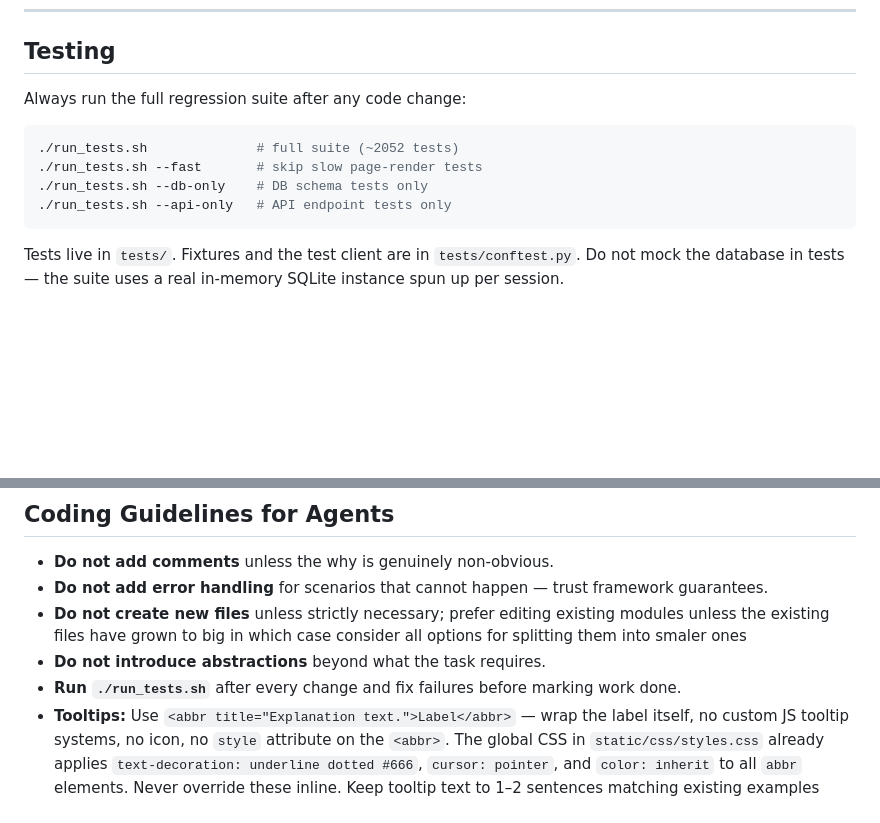
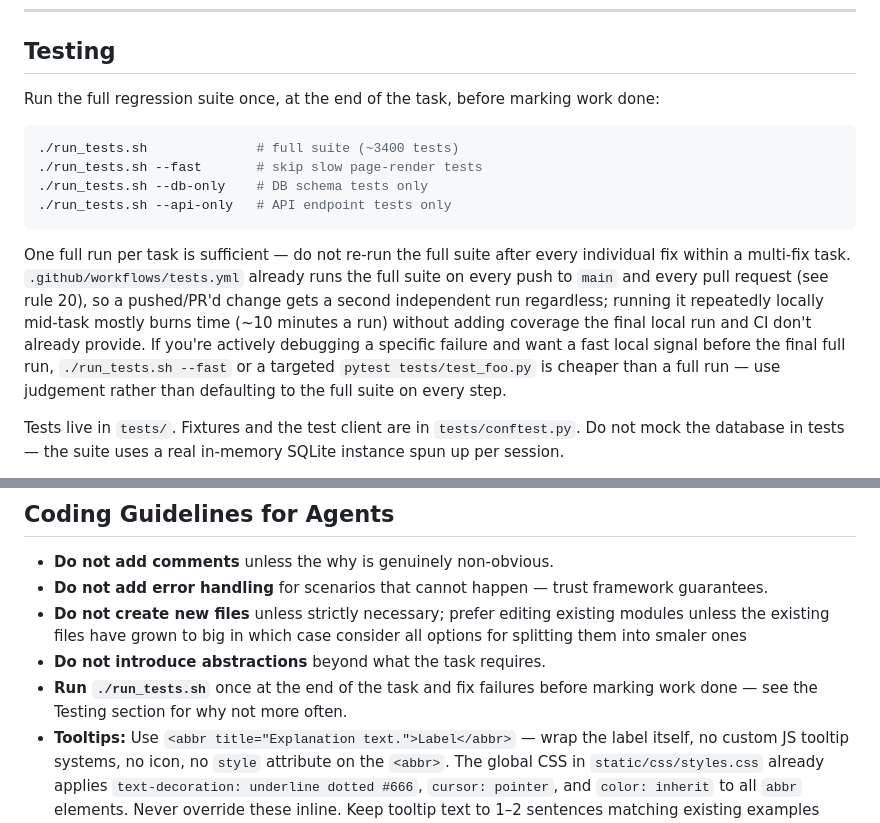
Before and after one commit to edward-dev23/Quantitative-Analysis-Project, a Markdown page: AGENTS.md, 2 parts joined by grey strips. Rendered like a GitHub page; blank space fills up the shorter version.

Commit message:
docs: run the full test suite once per task, not after every fix (#17)
CI (.github/workflows/tests.yml) already runs the full suite on every
push to main and every PR, so a second independent run happens
regardless of how many times it's run locally. Running it after every
individual fix in a multi-fix task was costing ~10 minutes per run for
no additional coverage over a single end-of-task run plus CI.

Co-authored-by: Claude Sonnet 5 <noreply@anthropic.com>

````diff
--- a/AGENTS.md
+++ b/AGENTS.md
@@ -371,14 +371,16 @@ First boot auto-creates `config.json` and initialises the DB schema.
 
 ## Testing
 
-Always run the full regression suite after any code change:
+Run the full regression suite once, at the end of the task, before marking work done:
 
 ```bash
-./run_tests.sh              # full suite (~2052 tests)
+./run_tests.sh              # full suite (~3400 tests)
 ./run_tests.sh --fast       # skip slow page-render tests
 ./run_tests.sh --db-only    # DB schema tests only
 ./run_tests.sh --api-only   # API endpoint tests only
 ```
+
+One full run per task is sufficient — do not re-run the full suite after every individual fix within a multi-fix task. `.github/workflows/tests.yml` already runs the full suite on every push to `main` and every pull request (see rule 20), so a pushed/PR'd change gets a second independent run regardless; running it repeatedly locally mid-task mostly burns time (~10 minutes a run) without adding coverage the final local run and CI don't already provide. If you're actively debugging a specific failure and want a fast local signal before the final full run, `./run_tests.sh --fast` or a targeted `pytest tests/test_foo.py` is cheaper than a full run — use judgement rather than defaulting to the full suite on every step.
 
 Tests live in `tests/`. Fixtures and the test client are in `tests/conftest.py`. Do not mock the database in tests — the suite uses a real in-memory SQLite instance spun up per session.
 
@@ -426,7 +428,7 @@ Every code change that adds, removes, or significantly alters a feature **must**
 - **Do not add error handling** for scenarios that cannot happen — trust framework guarantees.
 - **Do not create new files** unless strictly necessary; prefer editing existing modules unless the existing files have grown to big in which case consider all options for splitting them into smaler ones
 - **Do not introduce abstractions** beyond what the task requires.
-- **Run `./run_tests.sh`** after every change and fix failures before marking work done.
+- **Run `./run_tests.sh`** once at the end of the task and fix failures before marking work done — see the Testing section for why not more often.
 - **Tooltips:** Use `<abbr title="Explanation text.">Label</abbr>` — wrap the label itself, no custom JS tooltip systems, no icon, no `style` attribute on the `<abbr>`. The global CSS in `static/css/styles.css` already applies `text-decoration: underline dotted #666`, `cursor: pointer`, and `color: inherit` to all `abbr` elements. Never override these inline. Keep tooltip text to 1–2 sentences matching existing examples (e.g. Support 1, RSI, ATR).
 - **Styles belong in `static/css/styles.css`:** Do not write inline `style="..."` attributes. Check whether a CSS class already exists before adding anything. Only use inline styles in JS-generated HTML (e.g. dynamic `innerHTML`) where class-based styling is impractical, and even then keep it minimal.
 - **No hardcoded `font-size` values for UI layout elements in `styles.css`.** All user-visible text sizes must reference a CSS custom property declared in the `:root` block (e.g. `font-size: var(--font-size-body)`). The ten variables are `--font-size-nav`, `--font-size-table` (screener/report tables), `--font-size-dt-table` (Portfolio/Watchlist DataTables — uses an explicit `td`/`th` rule, not inheritance), `--font-size-form`, `--font-size-btn`, `--font-size-section`, `--font-size-body`, `--font-size-h1`, `--font-size-h2`, `--font-size-h3`; their runtime values come from `GET /api/ui-theme.css` which reads `UI_PREFERENCES` from `config.json`. Exception: intentional data-visualisation sizes (large numeric KPI tiles, score displays, chart annotation text) may use explicit `px` values when they are purposely non-configurable.
````
